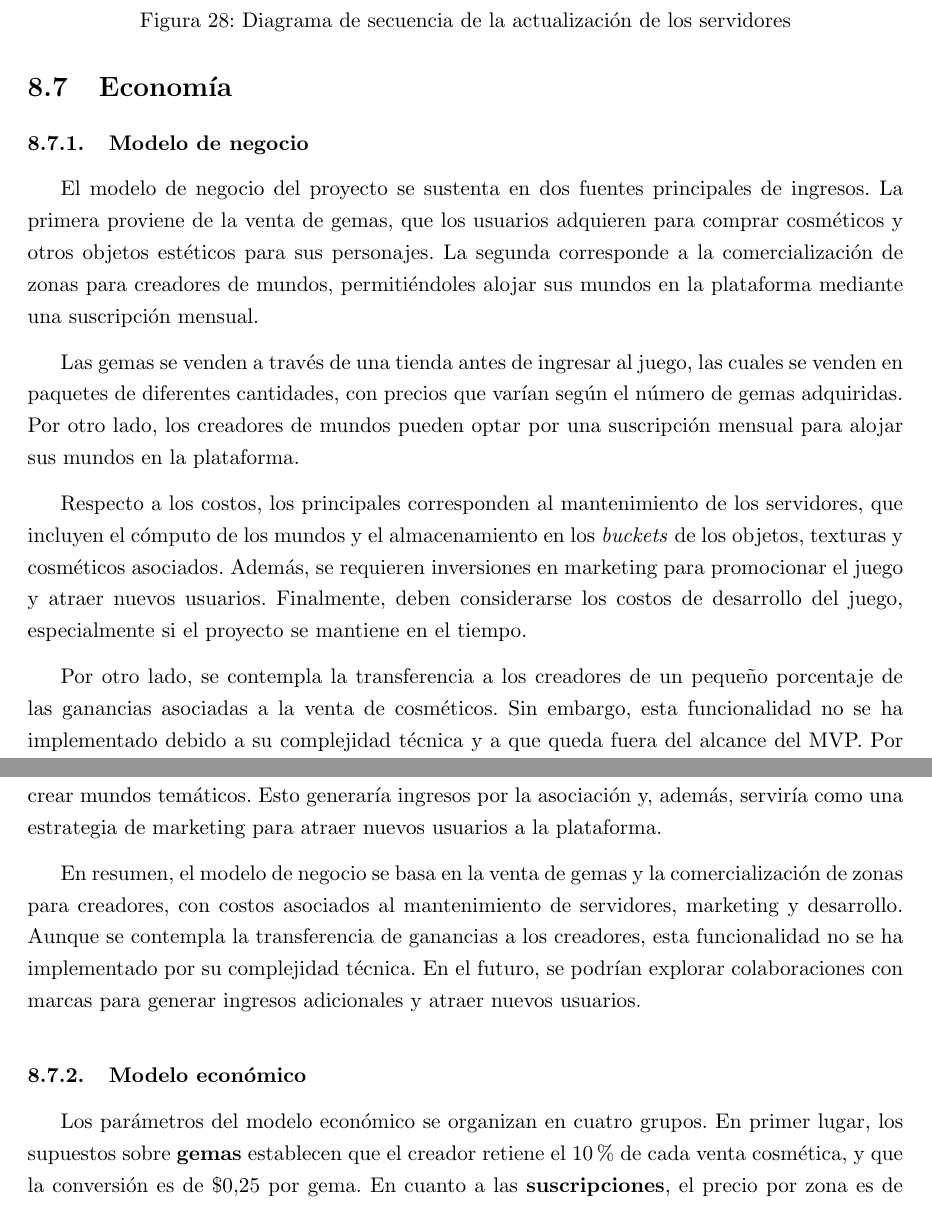
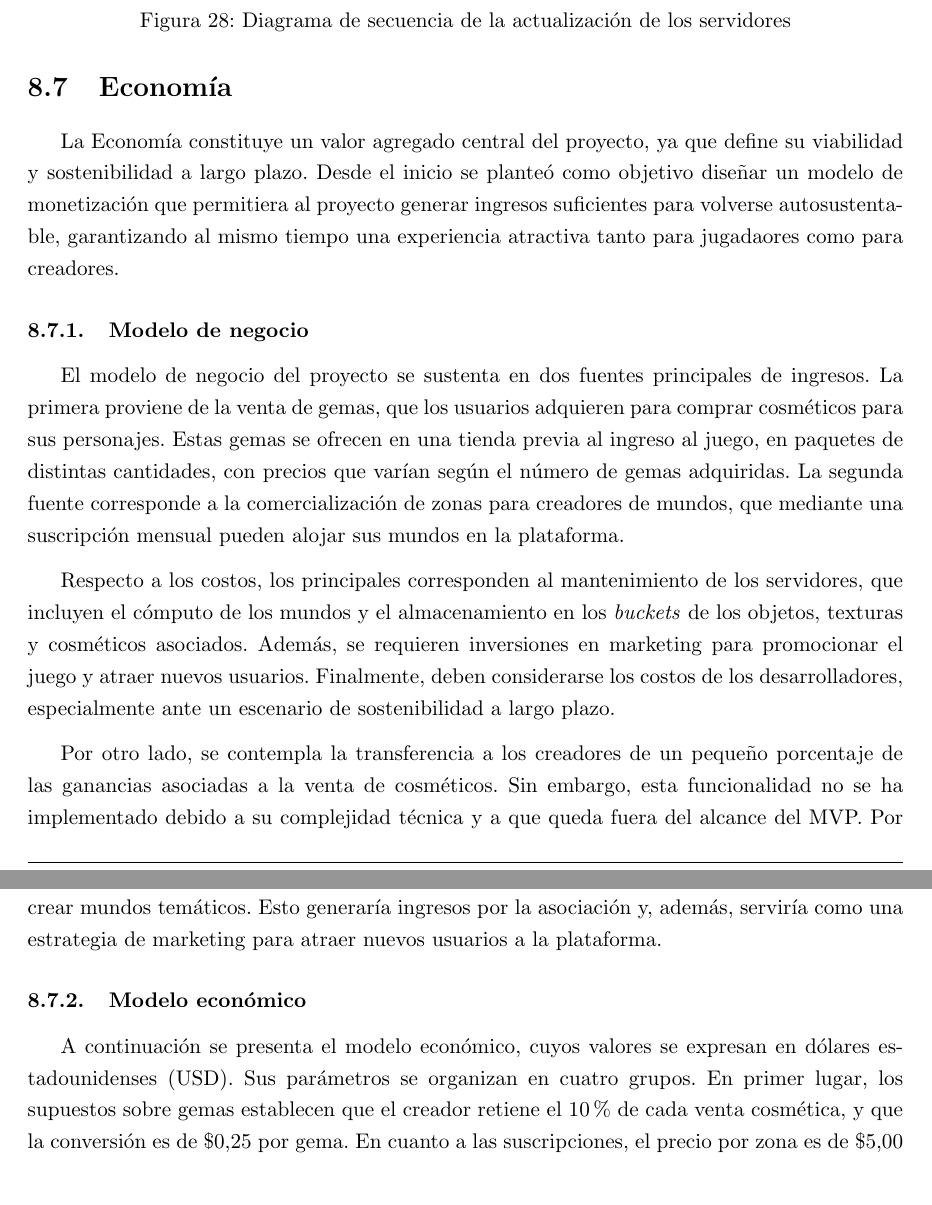
Before and after one commit to FeedTheRealm-org/Documents, a LaTeX document (report/main.tex, which reads report/sections/08-implemented-solutions/economy/business-model.tex, report/sections/08-implemented-solutions/economy/economic-model.tex, report/sections/08-implemented-solutions/economy/introduction.tex): two parts of pages 56 and 57 of 127, joined at a grey line, cut so that both start at the same text. Compiled offline with pdfLaTeX.

Commit message:
docs: optimize Economy section

```diff
--- a/report/sections/08-implemented-solutions/economy/business-model.tex
+++ b/report/sections/08-implemented-solutions/economy/business-model.tex
@@ -1,36 +1,29 @@
 \subsubsection{Modelo de negocio}
 \label{sec:business-model}
 
-El modelo de negocio del proyecto se sustenta en dos fuentes principales de ingresos. La primera proviene de la
-venta de gemas, que los usuarios adquieren para comprar cosméticos y otros objetos estéticos para sus personajes.
-La segunda corresponde a la comercialización de zonas para creadores de mundos, permitiéndoles alojar sus mundos en la
-plataforma mediante una suscripción mensual.
-\vspace{0.25cm}
+El modelo de negocio del proyecto se sustenta en dos fuentes principales de ingresos.
+La primera proviene de la venta de gemas, que los usuarios adquieren para comprar cosméticos para sus personajes.
+Estas gemas se ofrecen en una tienda previa al ingreso al juego, en paquetes de distintas cantidades,
+con precios que varían según el número de gemas adquiridas. La segunda fuente corresponde
+a la comercialización de zonas para creadores de mundos, que mediante
+una suscripción mensual pueden alojar sus mundos en la plataforma.
 
-Las gemas se venden a través de una tienda antes de ingresar al juego, las cuales se venden en paquetes de diferentes
-cantidades, con precios que varían según el número de gemas adquiridas. Por otro lado, los creadores de mundos pueden
-optar por una suscripción mensual para alojar sus mundos en la plataforma.
 \vspace{0.25cm}
 
 Respecto a los costos, los principales corresponden al mantenimiento de los servidores, que incluyen el cómputo de los
 mundos y el almacenamiento en los \textit{buckets} de los objetos, texturas y cosméticos asociados. Además, se requieren
-inversiones en marketing para promocionar el juego y atraer nuevos usuarios. Finalmente, deben considerarse los costos de
-desarrollo del juego, especialmente si el proyecto se mantiene en el tiempo.
+inversiones en marketing para promocionar el juego y atraer nuevos usuarios. Finalmente, deben considerarse los costos de los
+desarrolladores, especialmente ante un escenario de sostenibilidad a largo plazo.
+
 \vspace{0.25cm}
 
 Por otro lado, se contempla la transferencia a los creadores de un pequeño porcentaje de las ganancias asociadas a la
 venta de cosméticos. Sin embargo, esta funcionalidad no se ha implementado debido a su complejidad técnica y a que
 queda fuera del alcance del MVP. Por ahora, únicamente existe un control de cuentas para registrar sus ganancias, por
 lo que los creadores no pueden recibirlas de manera automática.
+
 \vspace{0.25cm}
 
 Una posible estrategia de monetización futura podría ser la colaboración con marcas para crear mundos temáticos. Esto
 generaría ingresos por la asociación y, además, serviría como una estrategia de marketing para atraer nuevos usuarios
 a la plataforma.
-\vspace{0.25cm}
-
-En resumen, el modelo de negocio se basa en la venta de gemas y la comercialización de zonas para creadores, con costos
-asociados al mantenimiento de servidores, marketing y desarrollo. Aunque se contempla la transferencia de ganancias a
-los creadores, esta funcionalidad no se ha implementado por su complejidad técnica. En el futuro, se podrían explorar
-colaboraciones con marcas para generar ingresos adicionales y atraer nuevos usuarios.
-\vspace{0.25cm}
--- a/report/sections/08-implemented-solutions/economy/economic-model.tex
+++ b/report/sections/08-implemented-solutions/economy/economic-model.tex
@@ -1,8 +1,9 @@
 \subsubsection{Modelo económico}
 \label{sec:economic-model}
 
-Los parámetros del modelo económico se organizan en cuatro grupos. En primer lugar, los supuestos sobre \textbf{gemas}
-establecen que el creador retiene el 10\% de cada venta cosmética, y que la conversión es de \$0{,}25 por gema. En cuanto
-a las \textbf{suscripciones}, el precio por zona es de \$5{,}00 mensuales, con un costo de mantenimiento estimado de
+A continuación se presenta el modelo económico, cuyos valores se expresan en dólares estadounidenses (USD).
+Sus parámetros se organizan en cuatro grupos. En primer lugar, los supuestos sobre gemas establecen que
+el creador retiene el 10\% de cada venta cosmética, y que la conversión es de \$0{,}25 por gema. En cuanto
+a las suscripciones, el precio por zona es de \$5{,}00 mensuales, con un costo de mantenimiento estimado de
 \$3{,}75 por zona. El costo de \$3{,}75 por zona, se base en que por maquina virtual se alojan 4 zonas, y cada máquina
 virtual tiene un costo mensual de \$15{,}00, mas detalles en la seccion de \nameref{sec:load-test}.
--- /dev/null
+++ b/report/sections/08-implemented-solutions/economy/introduction.tex
@@ -0,0 +1,5 @@
+La Economía constituye un valor agregado central del proyecto,
+ya que define su viabilidad y sostenibilidad a largo plazo.
+Desde el inicio se planteó como objetivo diseñar un modelo de monetización que permitiera
+al proyecto generar ingresos suficientes para volverse autosustentable, garantizando al
+mismo tiempo una experiencia atractiva tanto para jugadaores como para creadores.
```
Also changed, not shown: report/modules/08-implemented-solution.tex (+1 -0 lines), report/sections/08-implemented-solutions/economy/economic-model.tex (7 more changed lines).
